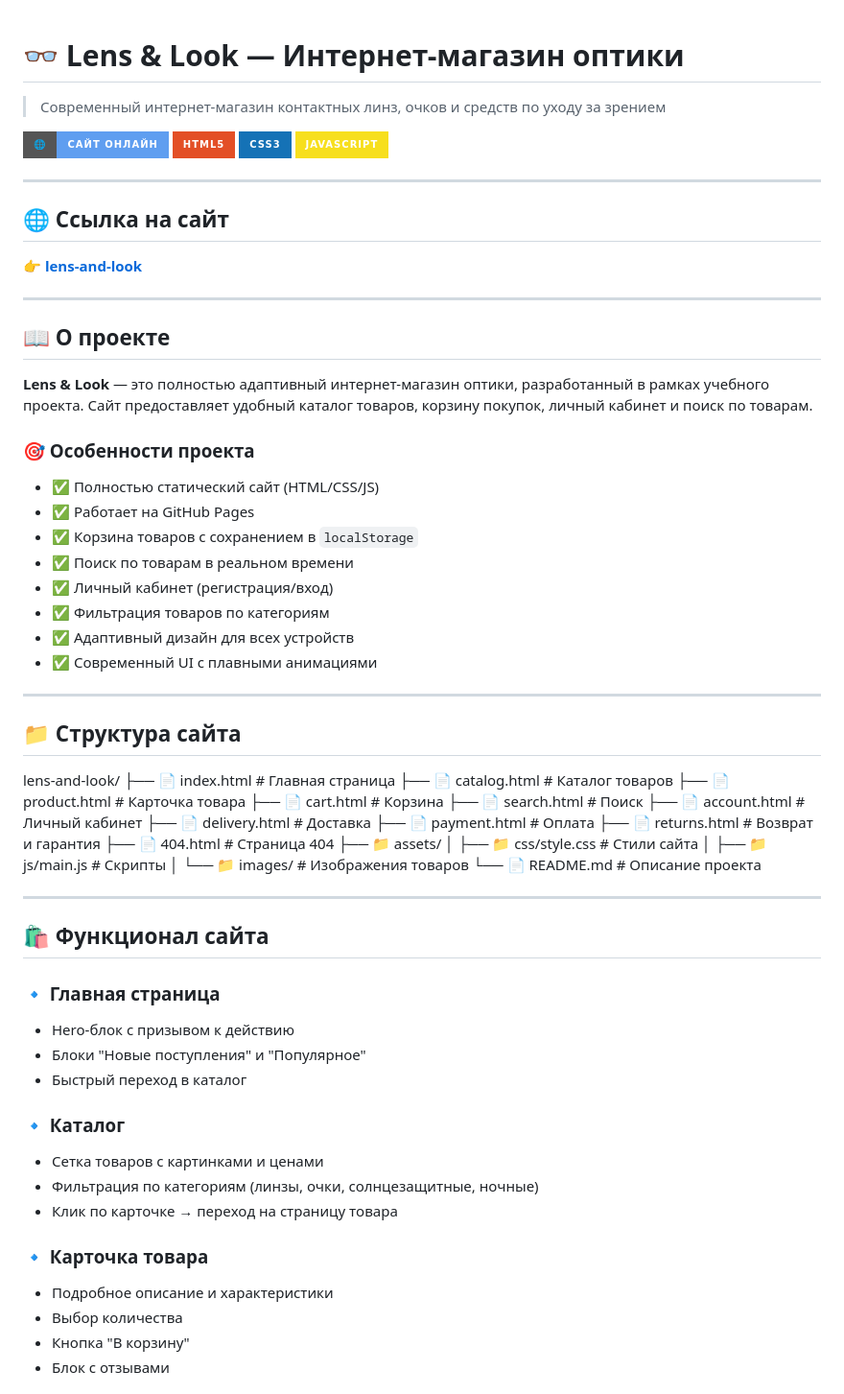
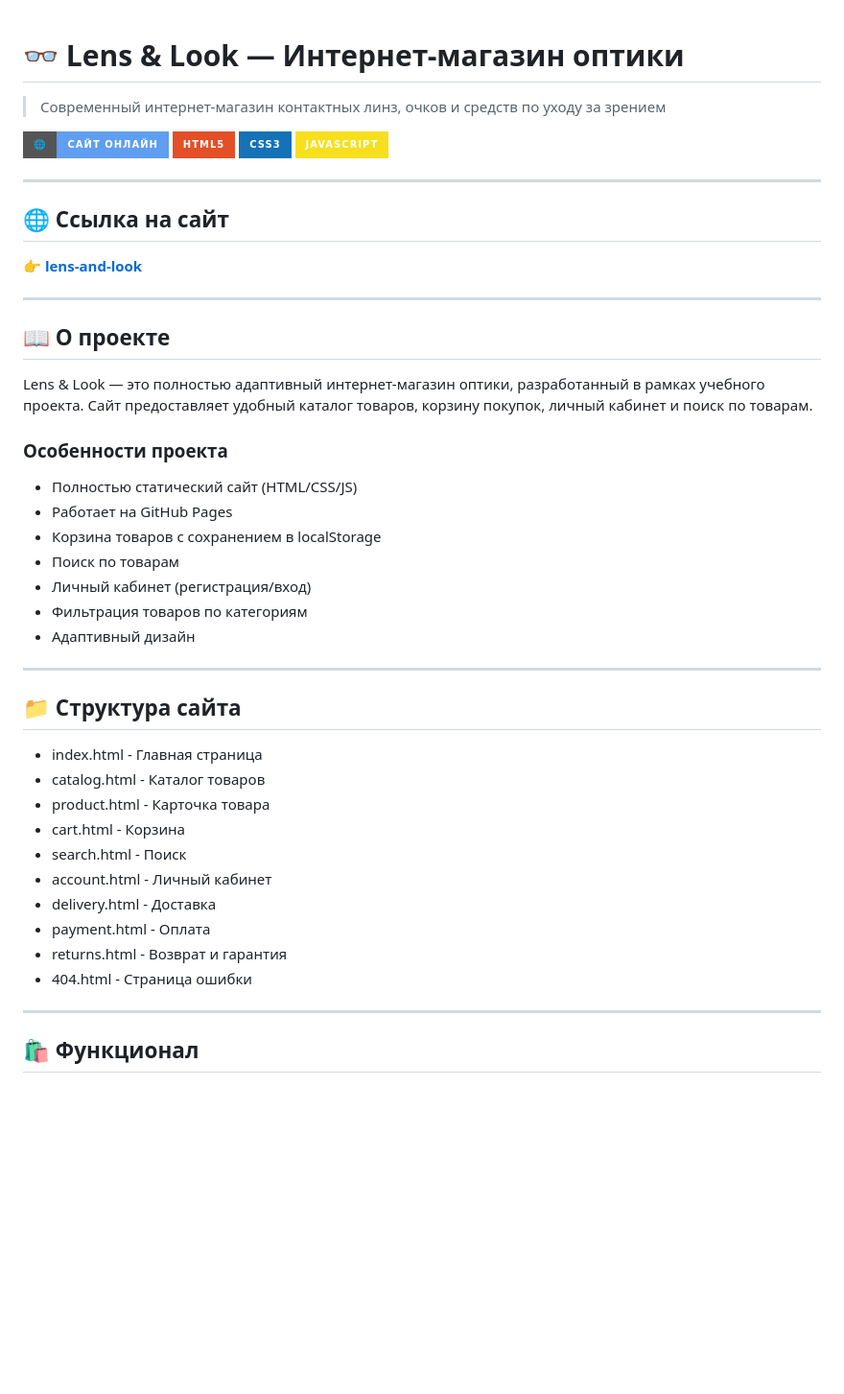
Before and after one commit to sovvag/lens-and-look, a Markdown page: README.md, the part around one of its changes. Shown at 96% size. Rendered like a GitHub page; badges without logos; blank space fills up the shorter version.

```diff
--- a/README.md
+++ b/README.md
@@ -1,5 +1,4 @@
 # 👓 Lens & Look — Интернет-магазин оптики
-
 > Современный интернет-магазин контактных линз, очков и средств по уходу за зрением
 
 [![GitHub Pages](https://img.shields.io/badge/🌐-Сайт%20онлайн-5F9EF0?style=for-the-badge&logo=github)](https://sovvag.github.io/lens-and-look/)
@@ -17,57 +16,34 @@
 
 ## 📖 О проекте
 
-**Lens & Look** — это полностью адаптивный интернет-магазин оптики, разработанный в рамках учебного проекта. Сайт предоставляет удобный каталог товаров, корзину покупок, личный кабинет и поиск по товарам.
+Lens & Look — это полностью адаптивный интернет-магазин оптики, разработанный в рамках учебного проекта. Сайт предоставляет удобный каталог товаров, корзину покупок, личный кабинет и поиск по товарам.
 
-### 🎯 Особенности проекта
+### Особенности проекта
 
-- ✅ Полностью статический сайт (HTML/CSS/JS)
-- ✅ Работает на GitHub Pages
-- ✅ Корзина товаров с сохранением в `localStorage`
-- ✅ Поиск по товарам в реальном времени
-- ✅ Личный кабинет (регистрация/вход)
-- ✅ Фильтрация товаров по категориям
-- ✅ Адаптивный дизайн для всех устройств
-- ✅ Современный UI с плавными анимациями
+- Полностью статический сайт (HTML/CSS/JS)
+- Работает на GitHub Pages
+- Корзина товаров с сохранением в localStorage
+- Поиск по товарам
+- Личный кабинет (регистрация/вход)
+- Фильтрация товаров по категориям
+- Адаптивный дизайн
 
 ---
 
 ## 📁 Структура сайта
-lens-and-look/
-├── 📄 index.html # Главная страница
-├── 📄 catalog.html # Каталог товаров
-├── 📄 product.html # Карточка товара
-├── 📄 cart.html # Корзина
-├── 📄 search.html # Поиск
-├── 📄 account.html # Личный кабинет
-├── 📄 delivery.html # Доставка
-├── 📄 payment.html # Оплата
-├── 📄 returns.html # Возврат и гарантия
-├── 📄 404.html # Страница 404
-├── 📁 assets/
-│ ├── 📁 css/style.css # Стили сайта
-│ ├── 📁 js/main.js # Скрипты
-│ └── 📁 images/ # Изображения товаров
-└── 📄 README.md # Описание проекта
 
+- index.html - Главная страница
+- catalog.html - Каталог товаров
+- product.html - Карточка товара
+- cart.html - Корзина
+- search.html - Поиск
+- account.html - Личный кабинет
+- delivery.html - Доставка
+- payment.html - Оплата
+- returns.html - Возврат и гарантия
+- 404.html - Страница ошибки
 
 ---
 
-## 🛍️ Функционал сайта
+## 🛍️ Функционал
 
-### 🔹 Главная страница
-- Hero-блок с призывом к действию
-- Блоки "Новые поступления" и "Популярное"
-- Быстрый переход в каталог
-
-### 🔹 Каталог
-- Сетка товаров с картинками и ценами
-- Фильтрация по категориям (линзы, очки, солнцезащитные, ночные)
-- Клик по карточке → переход на страницу товара
-
-### 🔹 Карточка товара
-- Подробное описание и характеристики
-- Выбор количества
-- Кнопка "В корзину"
-- Блок с отзывами
-
```
Also changed, not shown: other parts of README.md (+22 -60 lines).
